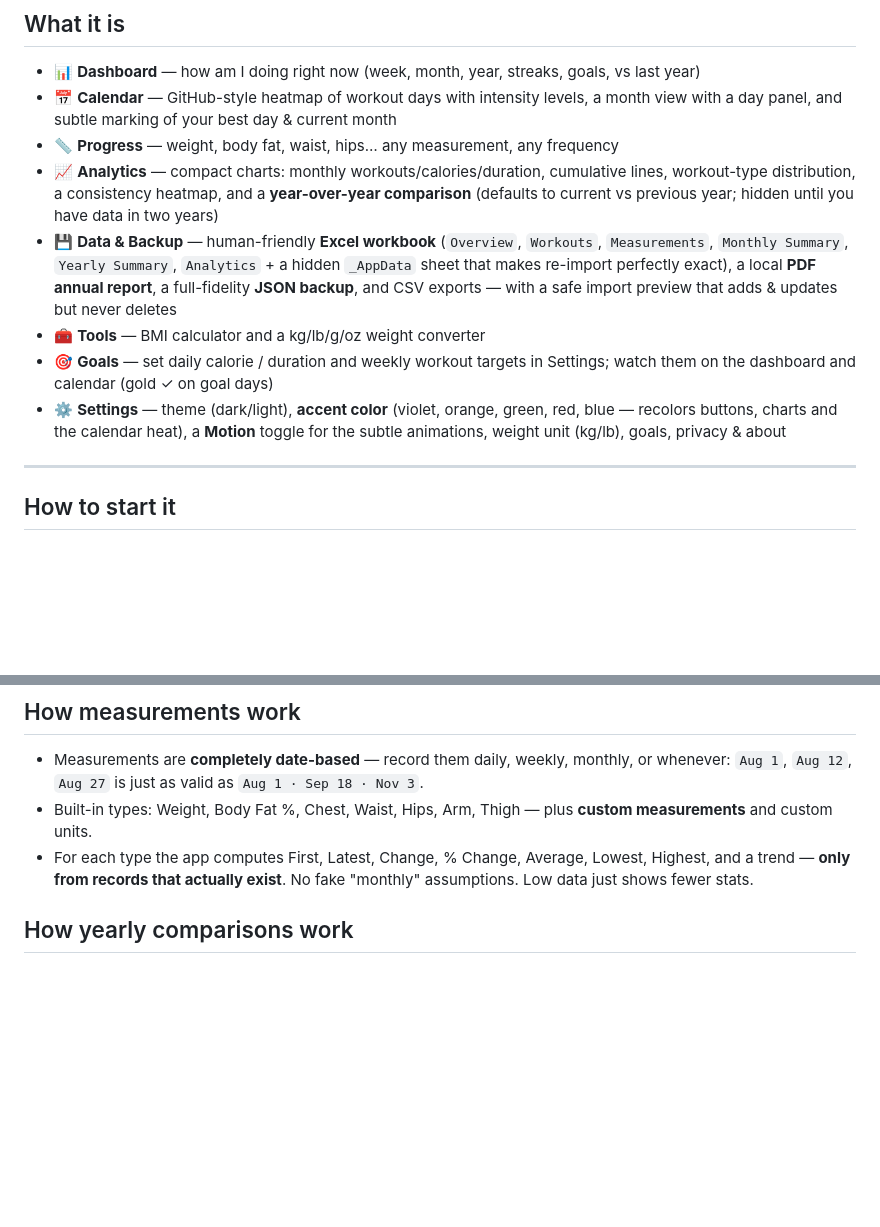
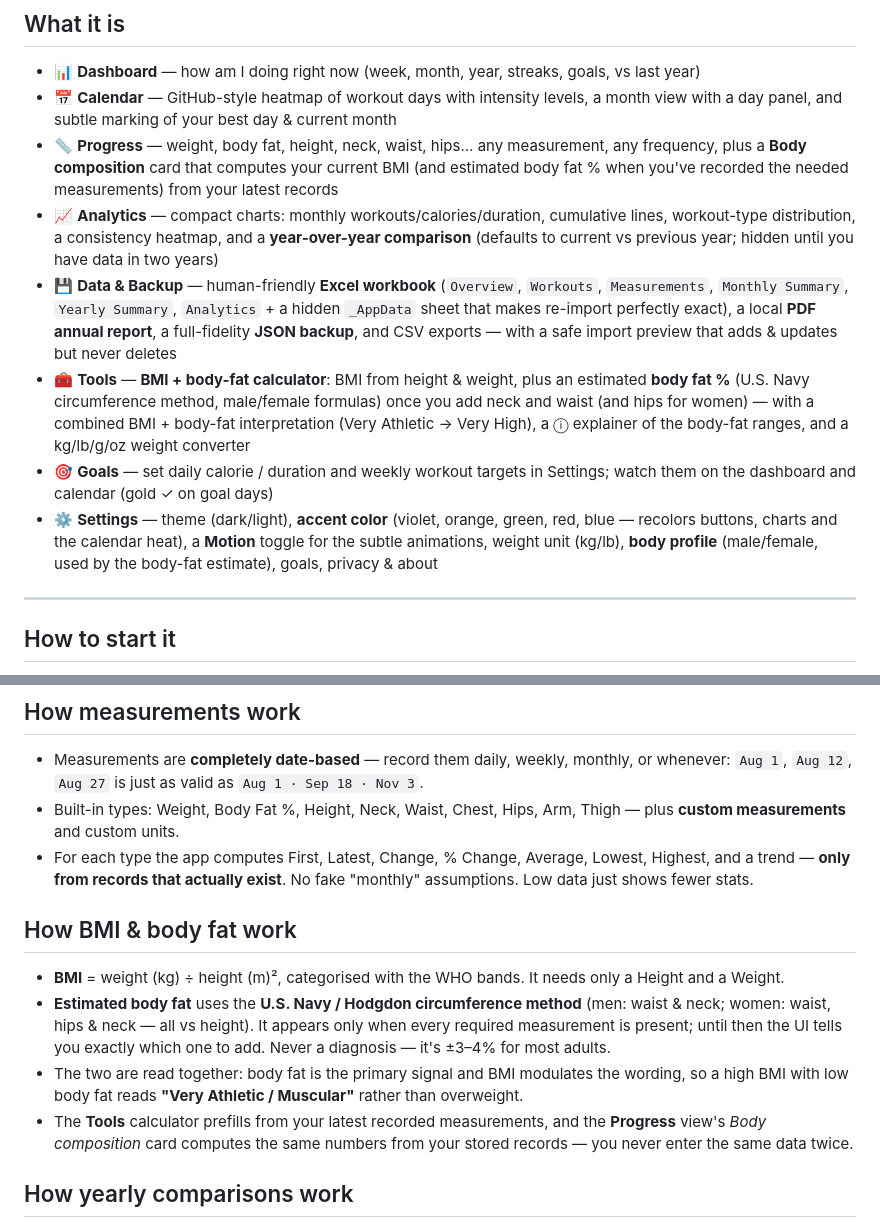
Before and after one commit to mfundora19/workout-tracker, a Markdown page: README.md, 2 parts joined by grey strips. Rendered like a GitHub page; blank space fills up the shorter version.

Commit message:
Document the BMI + body-fat calculator and Progress body-composition card
Refresh the README feature list and add a "How BMI & body fat work" section
covering the U.S. Navy method, the male/female formulas, the progressive
data requirements, and how the Tools calculator and Progress card share the
same stored measurements.

```diff
--- a/README.md
+++ b/README.md
@@ -14,7 +14,10 @@ Google Sheets archiving.
 - 📊 **Dashboard** — how am I doing right now (week, month, year, streaks, goals, vs last year)
 - 📅 **Calendar** — GitHub-style heatmap of workout days with intensity levels, a
   month view with a day panel, and subtle marking of your best day & current month
-- 📏 **Progress** — weight, body fat, waist, hips… any measurement, any frequency
+- 📏 **Progress** — weight, body fat, height, neck, waist, hips… any measurement,
+  any frequency, plus a **Body composition** card that computes your current BMI
+  (and estimated body fat % when you've recorded the needed measurements) from
+  your latest records
 - 📈 **Analytics** — compact charts: monthly workouts/calories/duration, cumulative
   lines, workout-type distribution, a consistency heatmap, and a **year-over-year
   comparison** (defaults to current vs previous year; hidden until you have data
@@ -24,12 +27,17 @@ Google Sheets archiving.
   `_AppData` sheet that makes re-import perfectly exact), a local **PDF annual
   report**, a full-fidelity **JSON backup**, and CSV exports — with a safe import
   preview that adds & updates but never deletes
-- 🧰 **Tools** — BMI calculator and a kg/lb/g/oz weight converter
+- 🧰 **Tools** — **BMI + body-fat calculator**: BMI from height & weight, plus an
+  estimated **body fat %** (U.S. Navy circumference method, male/female formulas)
+  once you add neck and waist (and hips for women) — with a combined
+  BMI + body-fat interpretation (Very Athletic → Very High), a ⓘ explainer of
+  the body-fat ranges, and a kg/lb/g/oz weight converter
 - 🎯 **Goals** — set daily calorie / duration and weekly workout targets in
   Settings; watch them on the dashboard and calendar (gold ✓ on goal days)
 - ⚙️ **Settings** — theme (dark/light), **accent color** (violet, orange, green,
   red, blue — recolors buttons, charts and the calendar heat), a **Motion** toggle
-  for the subtle animations, weight unit (kg/lb), goals, privacy & about
+  for the subtle animations, weight unit (kg/lb), **body profile** (male/female,
+  used by the body-fat estimate), goals, privacy & about
 
 ---
 
@@ -150,11 +158,26 @@ Pick the report year and optional comparison year, then **Export PDF**.
 - Measurements are **completely date-based** — record them daily, weekly,
   monthly, or whenever: `Aug 1`, `Aug 12`, `Aug 27` is just as valid as
   `Aug 1 · Sep 18 · Nov 3`.
-- Built-in types: Weight, Body Fat %, Chest, Waist, Hips, Arm, Thigh — plus
-  **custom measurements** and custom units.
+- Built-in types: Weight, Body Fat %, Height, Neck, Waist, Chest, Hips, Arm,
+  Thigh — plus **custom measurements** and custom units.
 - For each type the app computes First, Latest, Change, % Change, Average,
   Lowest, Highest, and a trend — **only from records that actually exist**.
   No fake "monthly" assumptions. Low data just shows fewer stats.
+
+## How BMI & body fat work
+
+- **BMI** = weight (kg) ÷ height (m)², categorised with the WHO bands. It needs
+  only a Height and a Weight.
+- **Estimated body fat** uses the **U.S. Navy / Hodgdon circumference method**
+  (men: waist & neck; women: waist, hips & neck — all vs height). It appears
+  only when every required measurement is present; until then the UI tells you
+  exactly which one to add. Never a diagnosis — it's ±3–4% for most adults.
+- The two are read together: body fat is the primary signal and BMI modulates
+  the wording, so a high BMI with low body fat reads **"Very Athletic /
+  Muscular"** rather than overweight.
+- The **Tools** calculator prefills from your latest recorded measurements, and
+  the **Progress** view's *Body composition* card computes the same numbers
+  from your stored records — you never enter the same data twice.
 
 ## How yearly comparisons work
 
```
